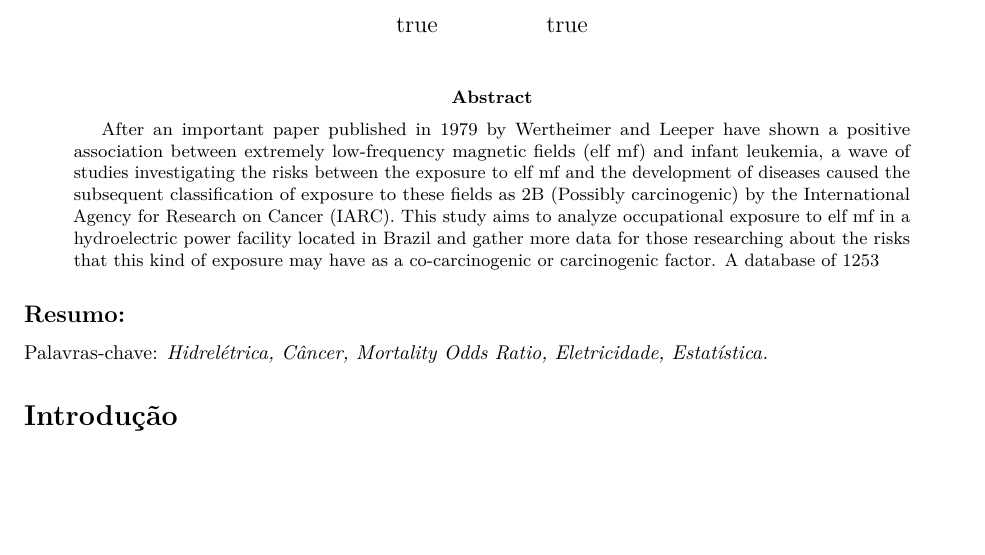
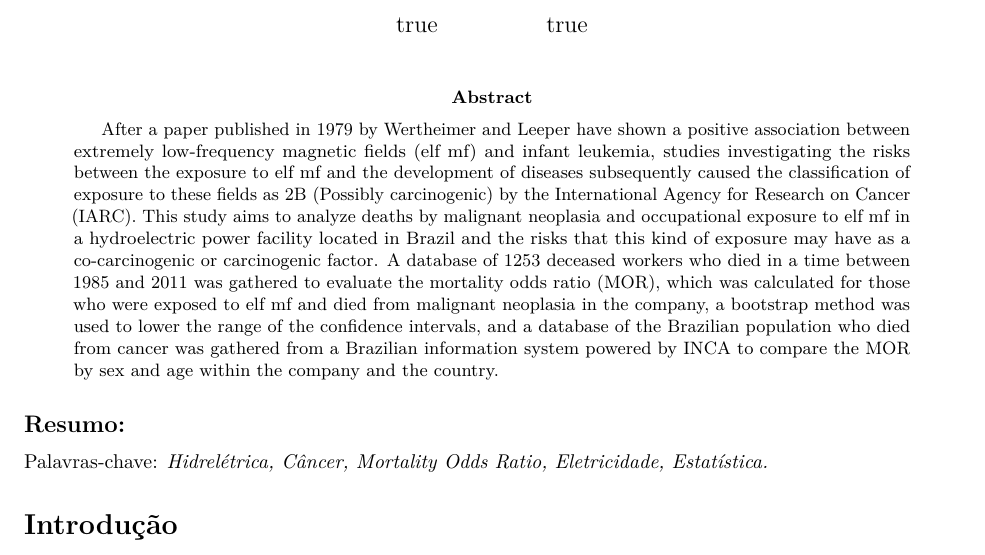
Before and after one commit to marreapato/Mortalidade_Cancer_Hidreletrica, an R Markdown document (Artigo.rmd): part of the page, cut so that both start at the same text, the shorter picture padded with empty space. Rendered offline with R 4.5, knitr and Pandoc, then LaTeX, with nearby package versions; drawn as R Markdown's standard PDF in place of the format the file asks for.

Commit message:
Update Artigo.rmd

```diff
--- a/Artigo.rmd
+++ b/Artigo.rmd
@@ -14,7 +14,7 @@ author:
     - line 2
     email:  author2@work
 abstract: >
- After an important paper published in 1979 by Wertheimer and Leeper have shown a positive association between extremely low-frequency magnetic fields (elf mf) and infant leukemia, a wave of studies investigating the risks between the exposure to elf mf and the development of diseases caused the subsequent classification of exposure to these fields as 2B (Possibly carcinogenic) by the International Agency for Research on Cancer (IARC). This study aims to analyze occupational exposure to elf mf in a hydroelectric power facility located in Brazil and gather more data for those researching about the risks that this kind of exposure may have as a co-carcinogenic or carcinogenic factor. A database of 1253
+ After a paper published in 1979 by Wertheimer and Leeper have shown a positive association between extremely low-frequency magnetic fields (elf mf) and infant leukemia, studies investigating the risks between the exposure to elf mf and the development of diseases subsequently caused the classification of exposure to these fields as 2B (Possibly carcinogenic) by the International Agency for Research on Cancer (IARC). This study aims to analyze deaths by malignant neoplasia and occupational exposure to elf mf in a hydroelectric power facility located in Brazil and the risks that this kind of exposure may have as a co-carcinogenic or carcinogenic factor. A database of 1253 deceased workers who died in a time between 1985 and 2011 was gathered to evaluate the mortality odds ratio (MOR), which was calculated for those who were exposed to elf mf and died from malignant neoplasia in the company, a bootstrap method was used to lower the range of the confidence intervals, and a database of the Brazilian population who died from cancer was gathered from a Brazilian information system powered by INCA to compare the MOR by sex and age within the company and the country.
 output: rticles::rjournal_article
 ---
 
```
